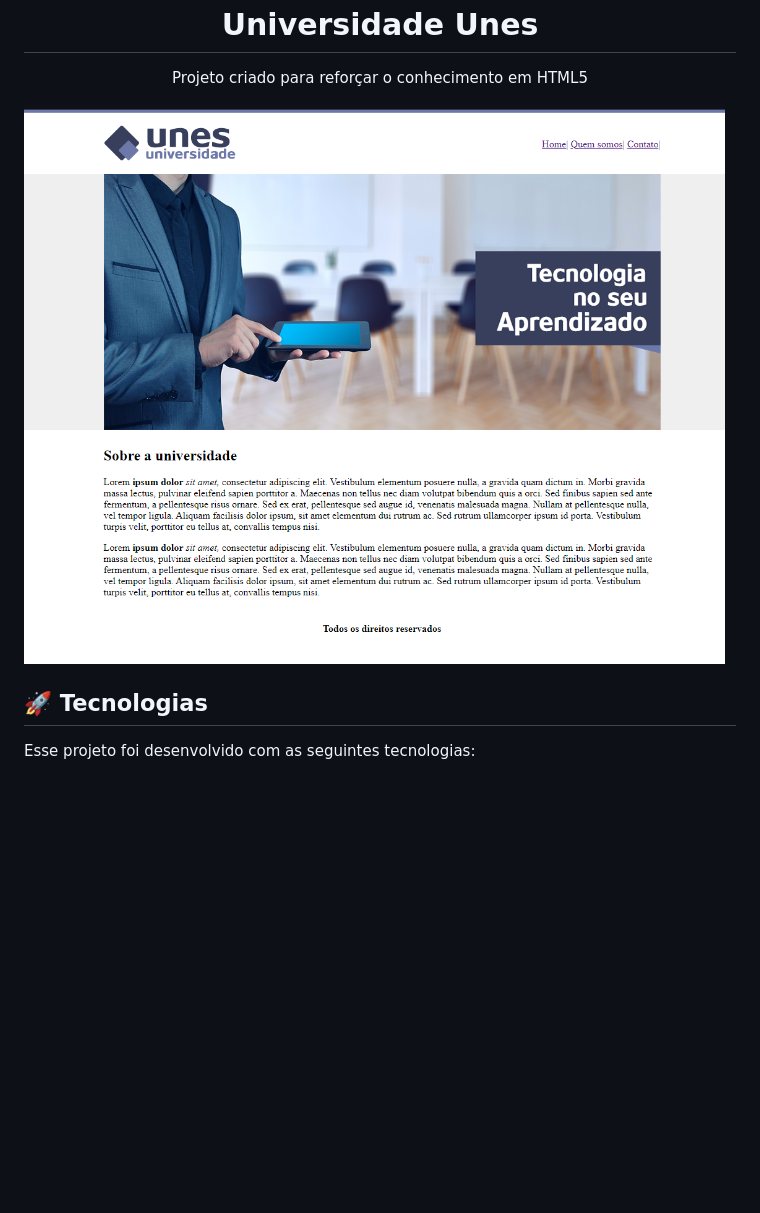
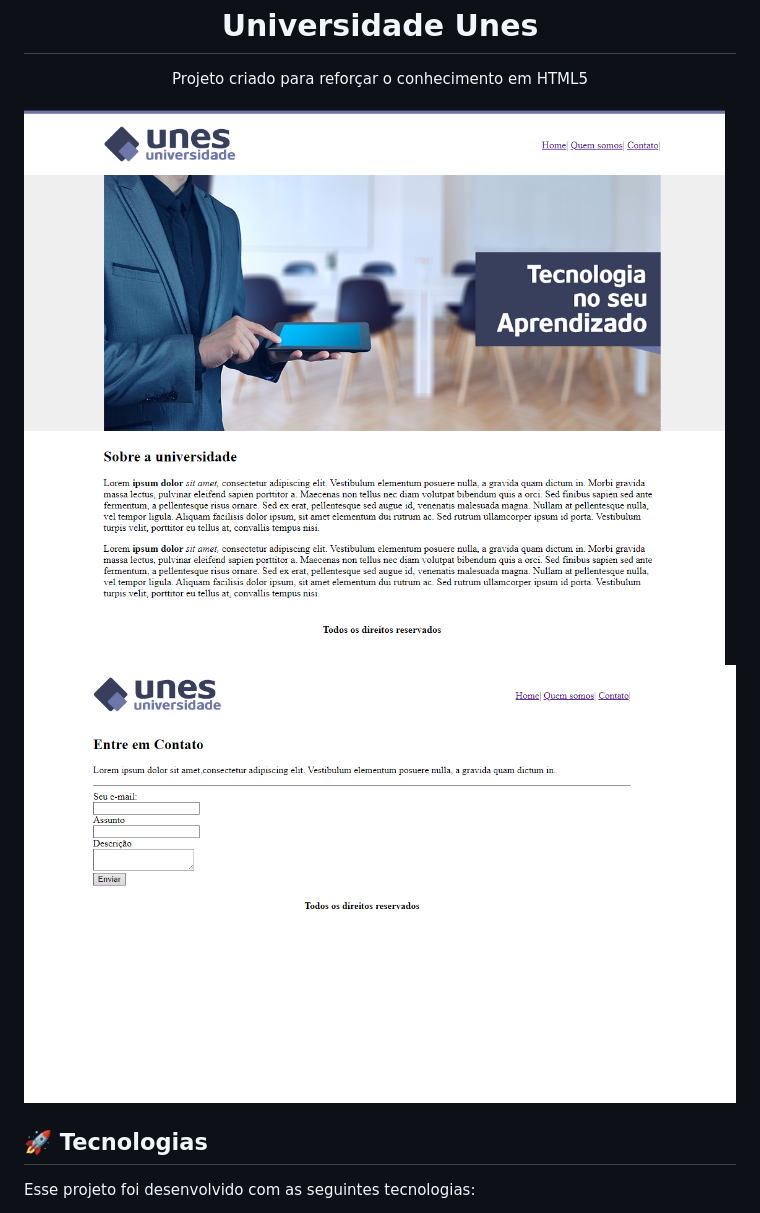
Before and after one commit to kauamath/Universidade-Unes, a Markdown page: readme.md, the part around the change. Drawn GitHub-style; pictures changed too: imagens/form-img.png (added); blank space fills up the shorter version.

Commit message:
updates-readme

```diff
--- a/readme.md
+++ b/readme.md
@@ -4,7 +4,9 @@
 Projeto criado para reforçar o conhecimento em HTML5
 </p>
 
-<img src="./imagens/site-img.png" alt="">
+<img src="./imagens/site-img.png" alt="imgagem site">
+
+<img src="./imagens/form-img.png" alt="formulario site">
 
 ## 🚀 Tecnologias
 
```
